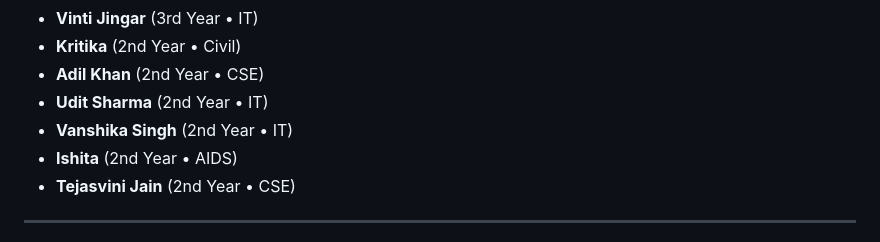
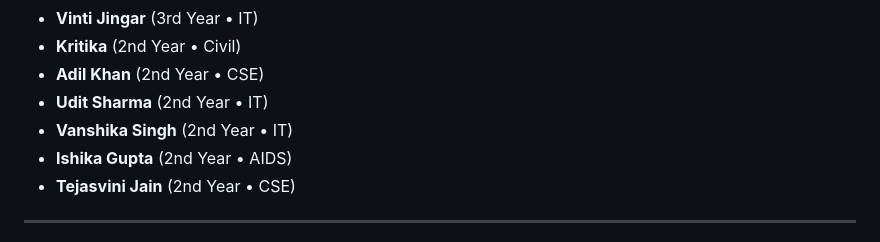
Before and after one commit to Aadikhanux/EPIC, a Markdown page: README.md, the part around the change. Drawn GitHub-style.

Commit message:
Correct name from 'Ishita' to 'Ishika Gupta'

```diff
--- a/README.md
+++ b/README.md
@@ -40,7 +40,7 @@ EPIC is an engineering community designed to bridge academic curriculum with ind
 - **Adil Khan** (2nd Year • CSE)
 - **Udit Sharma** (2nd Year • IT)
 - **Vanshika Singh** (2nd Year • IT)
-- **Ishita** (2nd Year • AIDS)
+- **Ishika Gupta** (2nd Year • AIDS)
 - **Tejasvini Jain** (2nd Year • CSE)
 
 ---
```
